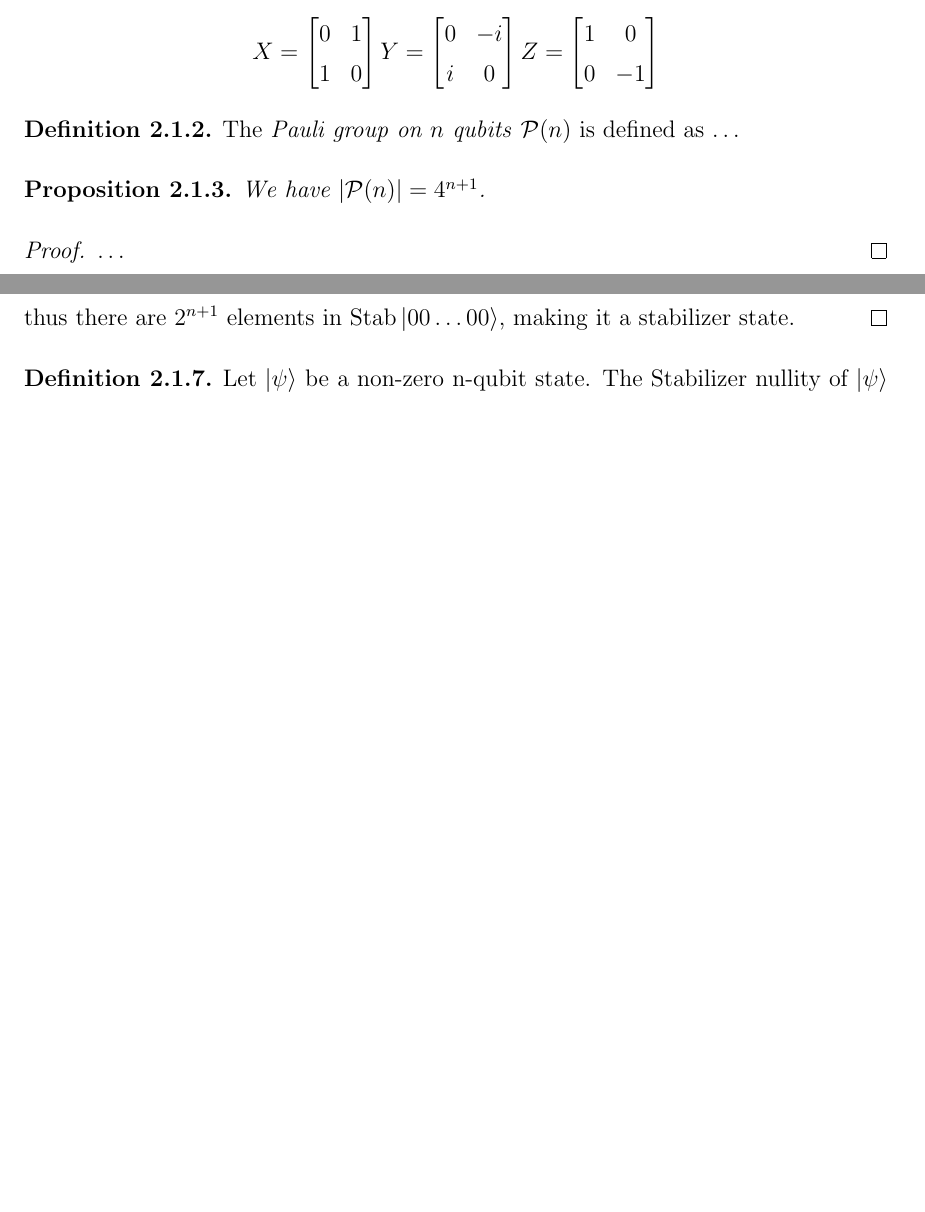
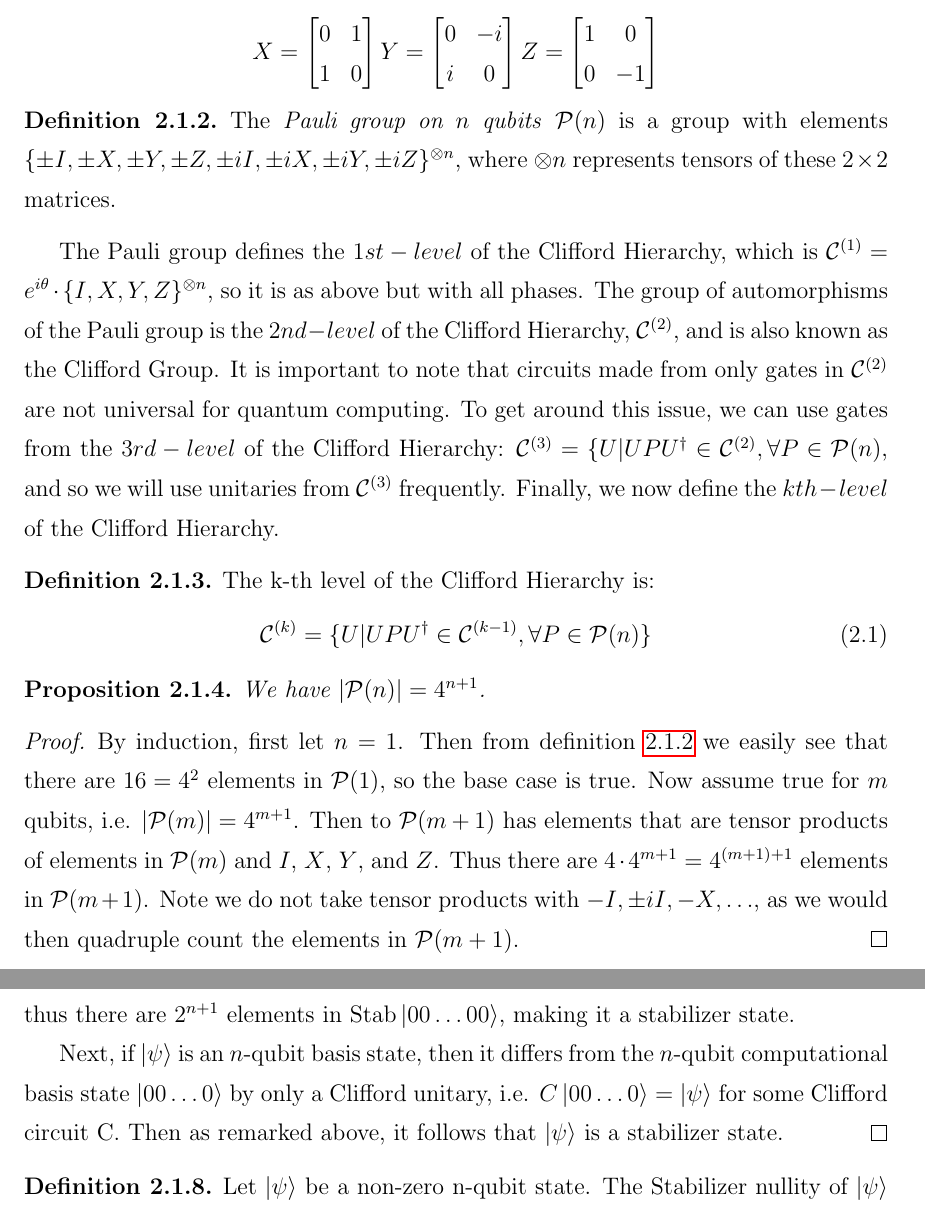
Before and after one commit to RavinderRai/qiso, a LaTeX thesis (thesis/thesis.tex): two parts of pages 7 and 9 of 18 before the commit and two parts of pages 7 and 10 of 19 after it, joined at a grey line, cut so that both start at the same text, the shorter picture padded with empty space. Compiled offline with pdfLaTeX; a LaTeX package or settings file that is missing is left out.

Commit message:
added lemma to section 3.5

```diff
--- a/thesis/thesis.tex
+++ b/thesis/thesis.tex
@@ -75,15 +75,26 @@ The \emph{Pauli matrices} $X$, $Y$, and $Z$ are defined as:
 \end{definition}
 
 \begin{definition}
-  The \emph{Pauli group on $n$ qubits} $\mathcal{P}(n)$ is defined as \ldots
+\label{PauliGroup}
+  The \emph{Pauli group on $n$ qubits} $\mathcal{P}(n)$ is a group with elements $\{ \pm I, \pm X, \pm Y, \pm Z, \pm iI, \pm iX, \pm iY, \pm iZ \}^{\otimes n}$, where $\otimes n$ represents tensors of these $ 2 \times 2$ matrices.
 \end{definition}
+
+The Pauli group defines the $1st-level$ of the Clifford Hierarchy, which is $\mathcal{C}^{(1)} = e^{i\theta} \cdot \{I, X, Y, Z\}^{\otimes n}$, so it is as above but with all phases. The group of automorphisms of the Pauli group is the $2nd-level$ of the Clifford Hierarchy, $\mathcal{C}^{(2)}$, and is also known as the Clifford Group. It is important to note that circuits made from only gates in $\mathcal{C}^{(2)}$ are not universal for quantum computing. To get around this issue, we can use gates from the $3rd-level$ of the Clifford Hierarchy: $\mathcal{C}^{(3)} = \{ U | UPU^{\dag} \in \mathcal{C}^{(2)}, \forall P \in \mathcal{P}(n)$, and so we will use unitaries from $\mathcal{C}^{(3)}$ frequently. Finally, we now define the $kth-level$ of the Clifford Hierarchy.
+
+\begin{definition} The k-th level of the Clifford Hierarchy is:
+\label{CliffHierarchy}
+\begin{equation}
+\mathcal{C}^{(k)} = \{ U | UPU^{\dag} \in \mathcal{C}^{(k-1)}, \forall P \in \mathcal{P}(n) \}
+\end{equation}
+\end{definition}
+
 
 \begin{proposition}
   We have $|\mathcal{P}(n)|=4^{n+1}$.
 \end{proposition}
 
 \begin{proof}
-  \ldots
+By induction, first let $n=1$. Then from definition \ref{PauliGroup} we easily see that there are $16 = 4^2$ elements in $\mathcal{P}(1)$, so the base case is true. Now assume true for $m$ qubits, i.e. $|\mathcal{P}(m)| = 4^{m+1}$. Then to $\mathcal{P}(m+1)$ has elements that are tensor products of elements in $\mathcal{P}(m)$ and $I$, $X$, $Y$, and $Z$. Thus there are $4 \cdot 4^{m+1} = 4^{(m+1)+1}$ elements in $\mathcal{P}(m+1)$. Note we do not take tensor products with $-I, \pm iI, -X, \ldots$, as we would then quadruple count the elements in $\mathcal{P}(m+1)$.
 \end{proof}
 
 \begin{definition}[Stabilizer]
@@ -131,6 +142,9 @@ The computational basis state $\ket{00 \dots 0}$ on n-qubits is a stabilizer sta
 \end{corollary}
 \begin{proof}
 First we prove that $\ket{00 \dots 0}$ is a stabilizer state by induction, where the base case is the $\ket{0}$ state which we know is a stabilizer state from above (and $|\text{Stab}\ket{0}| = 2^1$). Now assume that $\ket{00 \dots 0}$ is a stabilizer state on n-qubits with $|\text{Stab}\ket{00 \dots 0}| = 2^n$. Let $P \in \text{Stab}\ket{0}$ and $Q \in \text{Stab}\ket{00 \dots 0}$, then $(P \otimes Q)\ket{0}\ket{00 \dots 0} = P\ket{0} \otimes Q\ket{00 \dots 0} = \ket{0}\ket{00 \dots 0} = \ket{00 \dots 00}$ (n+1 qubits). So $P \otimes Q \in \text{Stab}\ket{00 \dots 00}$, and from above arguments we know that every element in $\text{Stab}\ket{00 \dots 00}$ is of this form, thus there are $2^{n+1}$ elements in $\text{Stab}\ket{00 \dots 00}$, making it a stabilizer state.
+
+
+Next, if $\ket{\psi}$ is an $n$-qubit basis state, then it differs from the $n$-qubit computational basis state $\ket{00 \ldots 0}$ by only a Clifford unitary, i.e. $C\ket{00 \ldots 0} = \ket{\psi}$ for some Clifford circuit C. Then as remarked above, it follows that $\ket{\psi}$ is a stabilizer state.
 \end{proof}
 
 \begin{definition}
```
Also changed, not shown: thesis/thesis.tex (4 more changed lines).
